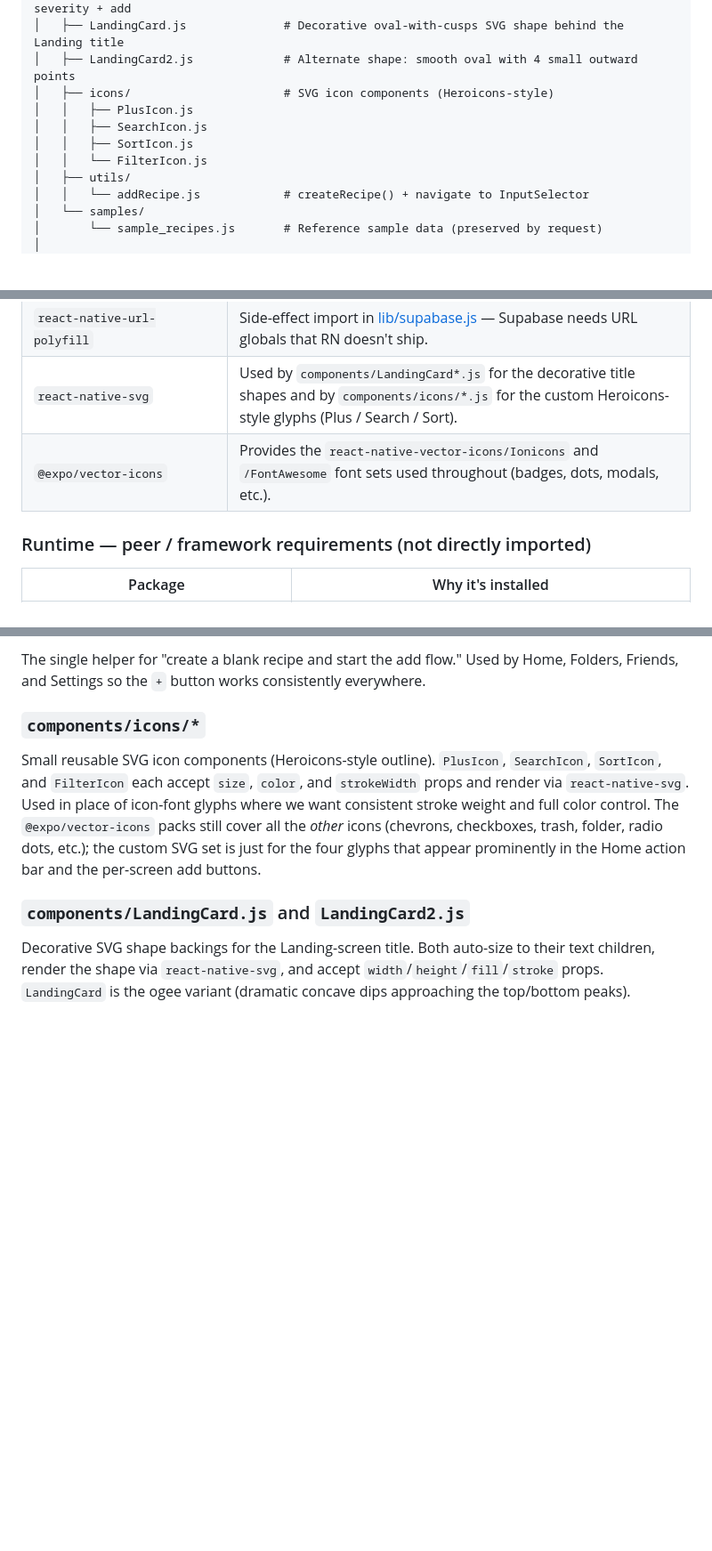
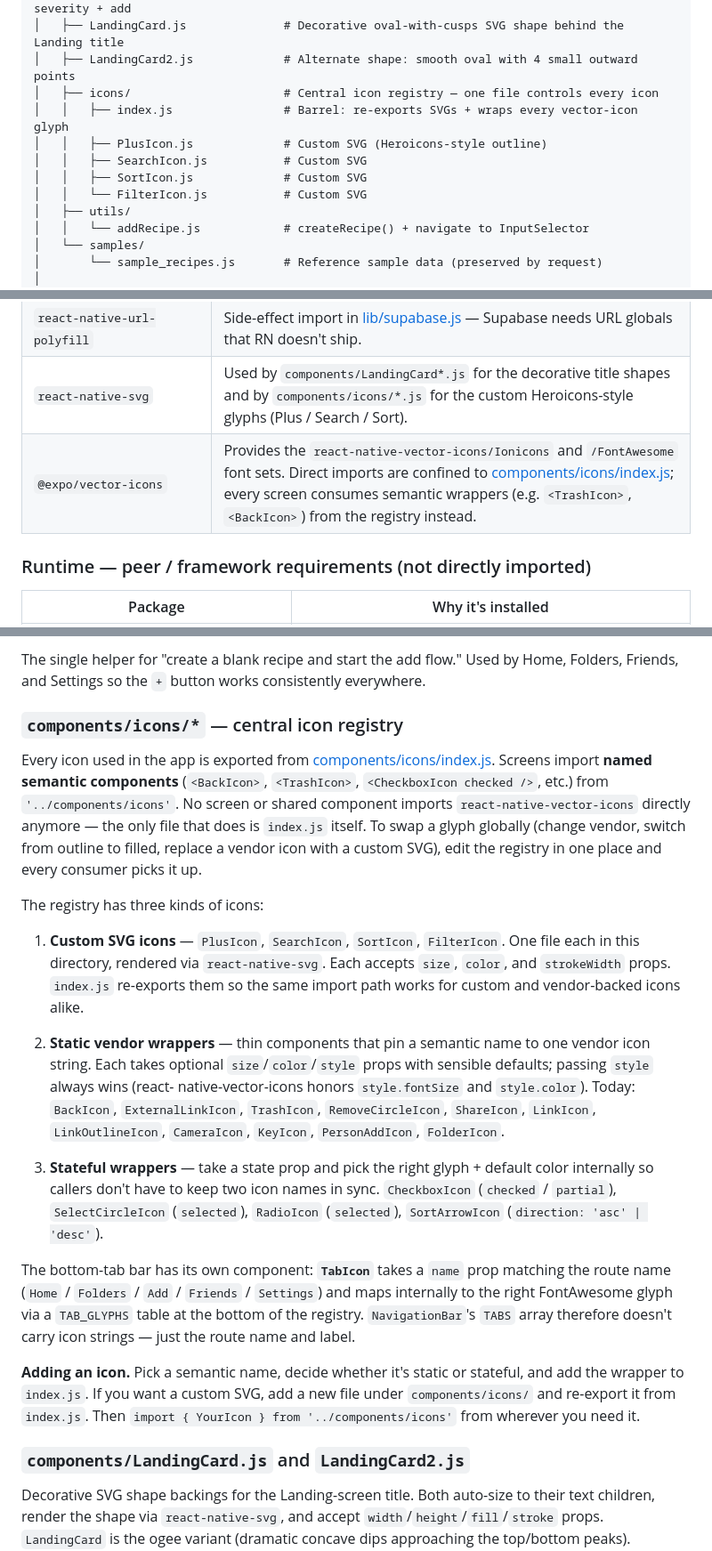
Before and after one commit to amysmunson/reciguard, a Markdown page: docs/ARCHITECTURE.md, 3 parts joined by grey strips. Shown at 89% size. Rendered like a GitHub page; blank space fills up the shorter version.

```diff
--- a/docs/ARCHITECTURE.md
+++ b/docs/ARCHITECTURE.md
@@ -71,11 +71,12 @@ recipes/
 │   ├── AllergyChecklist.js         # Inline picker: custom row + groups + individuals + severity + add
 │   ├── LandingCard.js              # Decorative oval-with-cusps SVG shape behind the Landing title
 │   ├── LandingCard2.js             # Alternate shape: smooth oval with 4 small outward points
-│   ├── icons/                      # SVG icon components (Heroicons-style)
-│   │   ├── PlusIcon.js
-│   │   ├── SearchIcon.js
-│   │   ├── SortIcon.js
-│   │   └── FilterIcon.js
+│   ├── icons/                      # Central icon registry — one file controls every icon
+│   │   ├── index.js                # Barrel: re-exports SVGs + wraps every vector-icon glyph
+│   │   ├── PlusIcon.js             # Custom SVG (Heroicons-style outline)
+│   │   ├── SearchIcon.js           # Custom SVG
+│   │   ├── SortIcon.js             # Custom SVG
+│   │   └── FilterIcon.js           # Custom SVG
 │   ├── utils/
 │   │   └── addRecipe.js            # createRecipe() + navigate to InputSelector
 │   └── samples/
@@ -120,7 +121,7 @@ be safely removed if/when you confirm nothing pulls it in.
 | `@react-native-async-storage/async-storage` | Storage adapter for Supabase auth session and the per-user filter persistence in [lib/storage.js](lib/storage.js). |
 | `react-native-url-polyfill` | Side-effect import in [lib/supabase.js](lib/supabase.js) — Supabase needs URL globals that RN doesn't ship. |
 | `react-native-svg` | Used by `components/LandingCard*.js` for the decorative title shapes and by `components/icons/*.js` for the custom Heroicons-style glyphs (Plus / Search / Sort). |
-| `@expo/vector-icons` | Provides the `react-native-vector-icons/Ionicons` and `/FontAwesome` font sets used throughout (badges, dots, modals, etc.). |
+| `@expo/vector-icons` | Provides the `react-native-vector-icons/Ionicons` and `/FontAwesome` font sets. Direct imports are confined to [components/icons/index.js](components/icons/index.js); every screen consumes semantic wrappers (e.g. `<TrashIcon>`, `<BackIcon>`) from the registry instead. |
 
 ### Runtime — peer / framework requirements (not directly imported)
 
@@ -244,16 +245,51 @@ The single helper for "create a blank recipe and start the add flow." Used by
 Home, Folders, Friends, and Settings so the `+` button works consistently
 everywhere.
 
-### `components/icons/*`
+### `components/icons/*` — central icon registry
 
-Small reusable SVG icon components (Heroicons-style outline). `PlusIcon`,
-`SearchIcon`, `SortIcon`, and `FilterIcon` each accept `size`, `color`,
-and `strokeWidth` props and render via `react-native-svg`. Used in place
-of icon-font glyphs where we want consistent stroke weight and full color
-control. The `@expo/vector-icons` packs still cover all the *other* icons
-(chevrons, checkboxes, trash, folder, radio dots, etc.); the custom SVG
-set is just for the four glyphs that appear prominently in the Home
-action bar and the per-screen add buttons.
+Every icon used in the app is exported from
+[components/icons/index.js](../components/icons/index.js). Screens import
+**named semantic components** (`<BackIcon>`, `<TrashIcon>`, `<CheckboxIcon checked />`, etc.)
+from `'../components/icons'`. No screen or shared component imports
+`react-native-vector-icons` directly anymore — the only file that does
+is `index.js` itself. To swap a glyph globally (change vendor, switch
+from outline to filled, replace a vendor icon with a custom SVG), edit
+the registry in one place and every consumer picks it up.
+
+The registry has three kinds of icons:
+
+1. **Custom SVG icons** — `PlusIcon`, `SearchIcon`, `SortIcon`,
+   `FilterIcon`. One file each in this directory, rendered via
+   `react-native-svg`. Each accepts `size`, `color`, and `strokeWidth`
+   props. `index.js` re-exports them so the same import path works for
+   custom and vendor-backed icons alike.
+
+2. **Static vendor wrappers** — thin components that pin a semantic name
+   to one vendor icon string. Each takes optional `size`/`color`/`style`
+   props with sensible defaults; passing `style` always wins (react-
+   native-vector-icons honors `style.fontSize` and `style.color`).
+   Today: `BackIcon`, `ExternalLinkIcon`, `TrashIcon`, `RemoveCircleIcon`,
+   `ShareIcon`, `LinkIcon`, `LinkOutlineIcon`, `CameraIcon`, `KeyIcon`,
+   `PersonAddIcon`, `FolderIcon`.
+
+3. **Stateful wrappers** — take a state prop and pick the right glyph +
+   default color internally so callers don't have to keep two icon names
+   in sync. `CheckboxIcon` (`checked` / `partial`), `SelectCircleIcon`
+   (`selected`), `RadioIcon` (`selected`), `SortArrowIcon`
+   (`direction: 'asc' | 'desc'`).
+
+The bottom-tab bar has its own component:
+**`TabIcon`** takes a `name` prop matching the route name
+(`Home` / `Folders` / `Add` / `Friends` / `Settings`) and maps internally
+to the right FontAwesome glyph via a `TAB_GLYPHS` table at the bottom of
+the registry. `NavigationBar`'s `TABS` array therefore doesn't carry
+icon strings — just the route name and label.
+
+**Adding an icon.** Pick a semantic name, decide whether it's static or
+stateful, and add the wrapper to `index.js`. If you want a custom SVG,
+add a new file under `components/icons/` and re-export it from
+`index.js`. Then `import { YourIcon } from '../components/icons'` from
+wherever you need it.
 
 ### `components/LandingCard.js` and `LandingCard2.js`
 
```
Also changed, not shown: README.md (+30 -0 lines).
